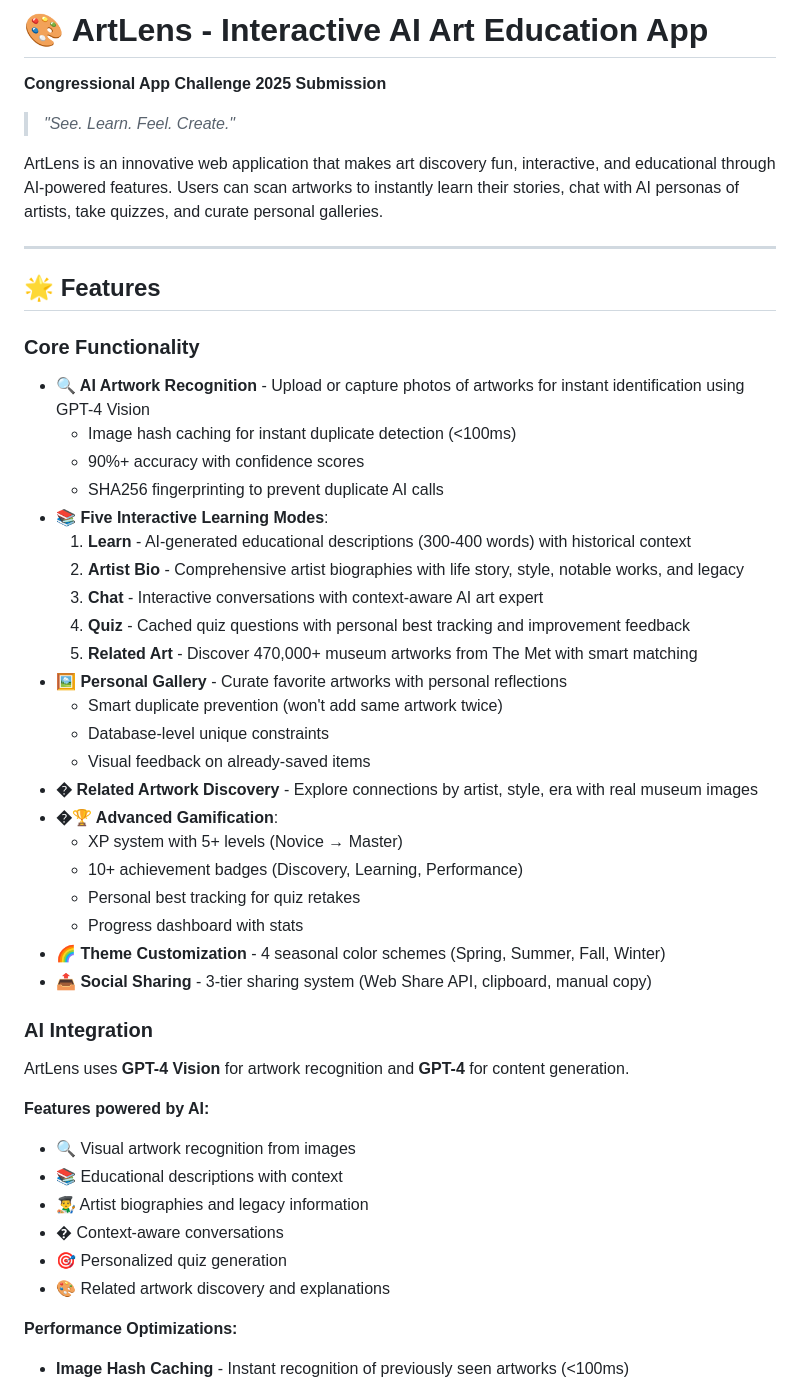
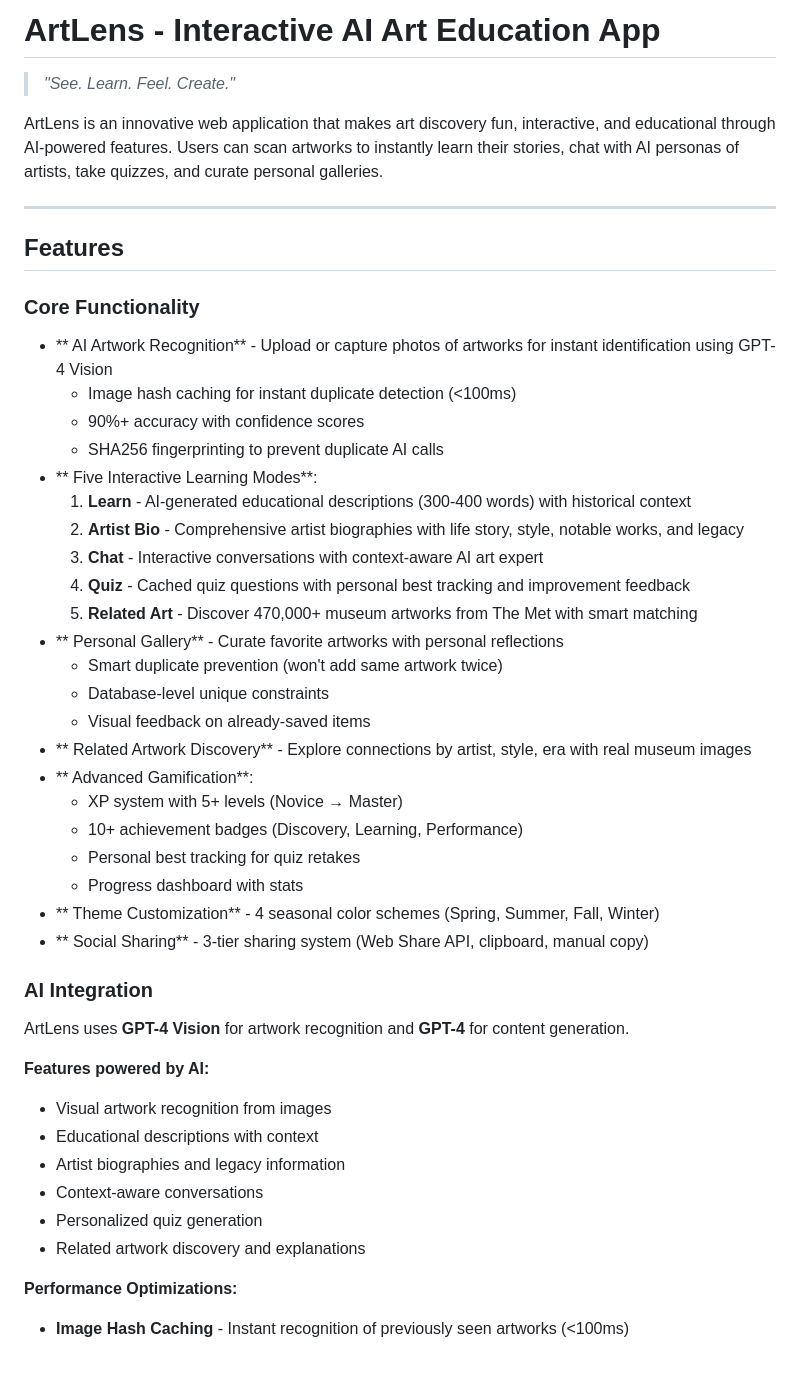
Before and after one commit to zx2009/ArtLens, a Markdown page: README.md, the part around the change printed below. Drawn GitHub-style; blank space fills up the shorter version.

```diff
--- a/README.md
+++ b/README.md
@@ -1,6 +1,4 @@
-# 🎨 ArtLens - Interactive AI Art Education App
-
-**Congressional App Challenge 2025 Submission**
+# ArtLens - Interactive AI Art Education App
 
 > *"See. Learn. Feel. Create."*
 
@@ -8,42 +6,42 @@ ArtLens is an innovative web application that makes art discovery fun, interacti
 
 ---
 
-## 🌟 Features
+## Features
 
 ### Core Functionality
-- **🔍 AI Artwork Recognition** - Upload or capture photos of artworks for instant identification using GPT-4 Vision
+- ** AI Artwork Recognition** - Upload or capture photos of artworks for instant identification using GPT-4 Vision
   - Image hash caching for instant duplicate detection (<100ms)
   - 90%+ accuracy with confidence scores
   - SHA256 fingerprinting to prevent duplicate AI calls
-- **📚 Five Interactive Learning Modes**:
+- ** Five Interactive Learning Modes**:
   1. **Learn** - AI-generated educational descriptions (300-400 words) with historical context
   2. **Artist Bio** - Comprehensive artist biographies with life story, style, notable works, and legacy
   3. **Chat** - Interactive conversations with context-aware AI art expert
   4. **Quiz** - Cached quiz questions with personal best tracking and improvement feedback
   5. **Related Art** - Discover 470,000+ museum artworks from The Met with smart matching
-- **🖼️ Personal Gallery** - Curate favorite artworks with personal reflections
+- ** Personal Gallery** - Curate favorite artworks with personal reflections
   - Smart duplicate prevention (won't add same artwork twice)
   - Database-level unique constraints
   - Visual feedback on already-saved items
-- **� Related Artwork Discovery** - Explore connections by artist, style, era with real museum images
-- **�🏆 Advanced Gamification**:
+- ** Related Artwork Discovery** - Explore connections by artist, style, era with real museum images
+- ** Advanced Gamification**:
   - XP system with 5+ levels (Novice → Master)
   - 10+ achievement badges (Discovery, Learning, Performance)
   - Personal best tracking for quiz retakes
   - Progress dashboard with stats
-- **🌈 Theme Customization** - 4 seasonal color schemes (Spring, Summer, Fall, Winter)
-- **📤 Social Sharing** - 3-tier sharing system (Web Share API, clipboard, manual copy)
+- ** Theme Customization** - 4 seasonal color schemes (Spring, Summer, Fall, Winter)
+- ** Social Sharing** - 3-tier sharing system (Web Share API, clipboard, manual copy)
 
 ### AI Integration
 ArtLens uses **GPT-4 Vision** for artwork recognition and **GPT-4** for content generation.
 
 **Features powered by AI:**
-- 🔍 Visual artwork recognition from images
-- 📚 Educational descriptions with context
-- 👨‍🎨 Artist biographies and legacy information
-- � Context-aware conversations
-- 🎯 Personalized quiz generation
-- 🎨 Related artwork discovery and explanations
+- Visual artwork recognition from images
+- Educational descriptions with context
+- Artist biographies and legacy information
+- Context-aware conversations
+- Personalized quiz generation
+- Related artwork discovery and explanations
 
 **Performance Optimizations:**
 - **Image Hash Caching** - Instant recognition of previously seen artworks (<100ms)
```
Also changed, not shown: other parts of README.md (+12 -104 lines).
